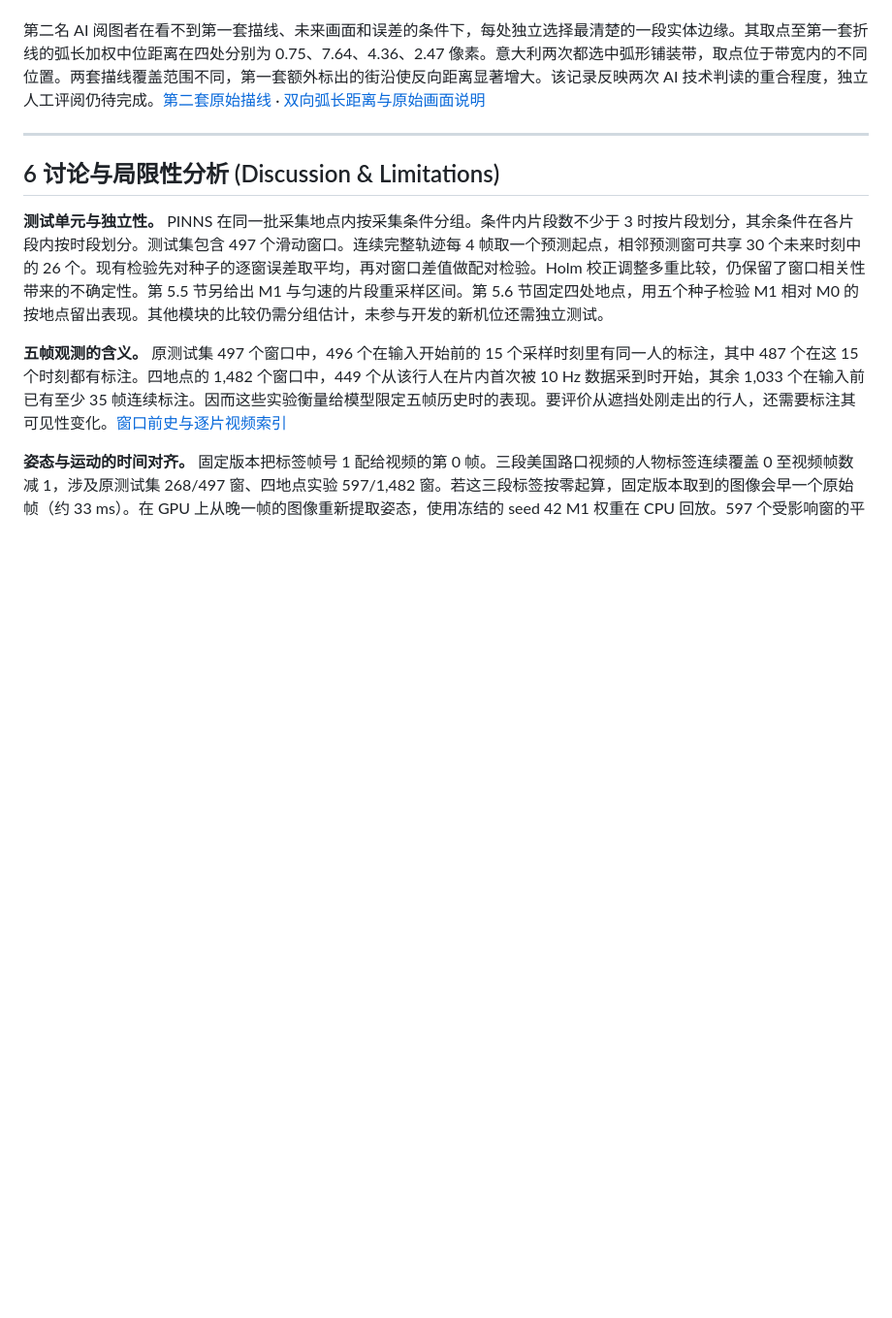
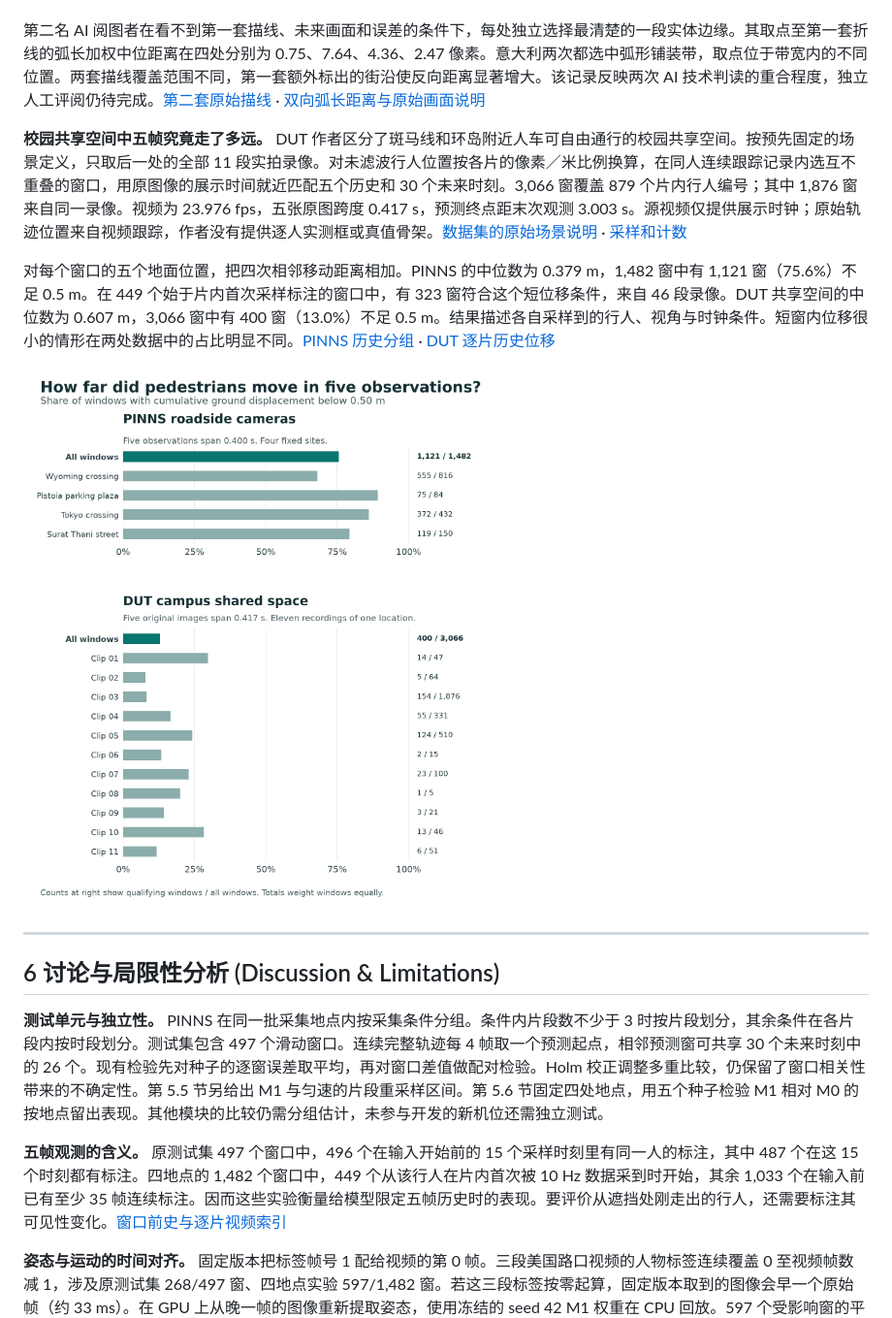
Before and after one commit to pjyyyds/Unstructured-ShortPose-Pred, a Markdown page: paper/ShortPose_Unstructured_Pedestrian_Paper.md, the part around the change. Shown at 97% size. Drawn GitHub-style; pictures changed too: docs/figures/fig8_observed_displacement.png (added); blank space fills up the shorter version.

Commit message:
Quantify sub-half-metre histories on a real campus shared space

```diff
--- a/paper/ShortPose_Unstructured_Pedestrian_Paper.md
+++ b/paper/ShortPose_Unstructured_Pedestrian_Paper.md
@@ -357,6 +357,12 @@ PINNS 作者将怀俄明和东京的机位归为路口，将皮斯托亚和素
 
 第二名 AI 阅图者在看不到第一套描线、未来画面和误差的条件下，每处独立选择最清楚的一段实体边缘。其取点至第一套折线的弧长加权中位距离在四处分别为 0.75、7.64、4.36、2.47 像素。意大利两次都选中弧形铺装带，取点位于带宽内的不同位置。两套描线覆盖范围不同，第一套额外标出的街沿使反向距离显著增大。该记录反映两次 AI 技术判读的重合程度，独立人工评阅仍待完成。[第二套原始描线](../reviews/pinns_scene_scope/independent_visual_boundary.json) · [双向弧长距离与原始画面说明](../reviews/pinns_scene_scope/visible_boundary_comparison.json)
 
+**校园共享空间中五帧究竟走了多远。** DUT 作者区分了斑马线和环岛附近人车可自由通行的校园共享空间。按预先固定的场景定义，只取后一处的全部 11 段实拍录像。对未滤波行人位置按各片的像素／米比例换算，在同人连续跟踪记录内选互不重叠的窗口，用原图像的展示时间就近匹配五个历史和 30 个未来时刻。3,066 窗覆盖 879 个片内行人编号；其中 1,876 窗来自同一录像。视频为 23.976 fps，五张原图跨度 0.417 s，预测终点距末次观测 3.003 s。源视频仅提供展示时钟；原始轨迹位置来自视频跟踪，作者没有提供逐人实测框或真值骨架。[数据集的原始场景说明](https://github.com/dongfang-steven-yang/vci-dataset-dut) · [采样和计数](../reviews/dut_shared_space/coverage.json)
+
+对每个窗口的五个地面位置，把四次相邻移动距离相加。PINNS 的中位数为 0.379 m，1,482 窗中有 1,121 窗（75.6%）不足 0.5 m。在 449 个始于片内首次采样标注的窗口中，有 323 窗符合这个短位移条件，来自 46 段录像。DUT 共享空间的中位数为 0.607 m，3,066 窗中有 400 窗（13.0%）不足 0.5 m。结果描述各自采样到的行人、视角与时钟条件。短窗内位移很小的情形在两处数据中的占比明显不同。[PINNS 历史分组](../reviews/pinns_short_displacement/history_support.json) · [DUT 逐片历史位移](../reviews/dut_shared_space/observed_distances.json)
+
+![图8 五帧历史累计位移不足半米的比例与样本数](../docs/figures/fig8_observed_displacement.png)
+
 ---
 
 ## 6 讨论与局限性分析 (Discussion & Limitations)
```
Also changed, not shown: 7 other files.
